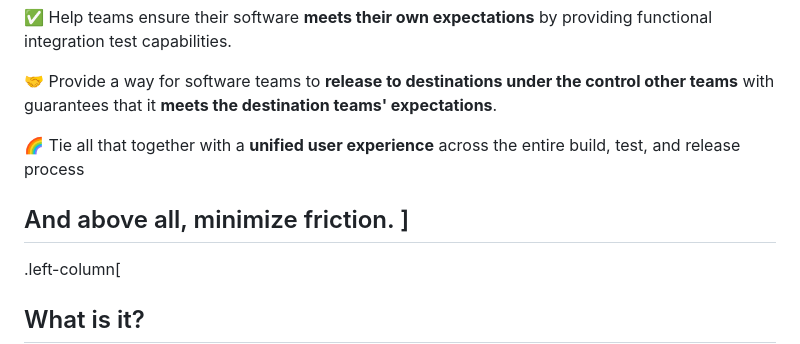
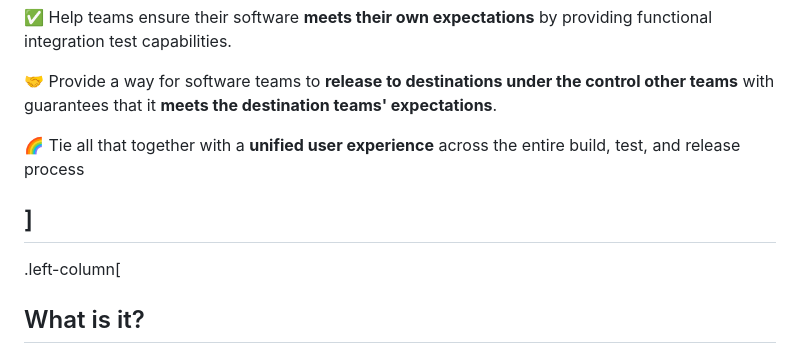
Before and after one commit to ralphbean/slides, a Markdown page: slides.v3.md, the part around the change. GitHub-like rendering.

Commit message:
Too much on this slide

```diff
--- a/slides.v3.md
+++ b/slides.v3.md
@@ -195,7 +195,6 @@ Our goals are to be able to:
 
 🌈 Tie all that together with a **unified user experience** across the entire build, test, and release process
 
-And above all, minimize friction.
 ]
 ---
 .left-column[
```
